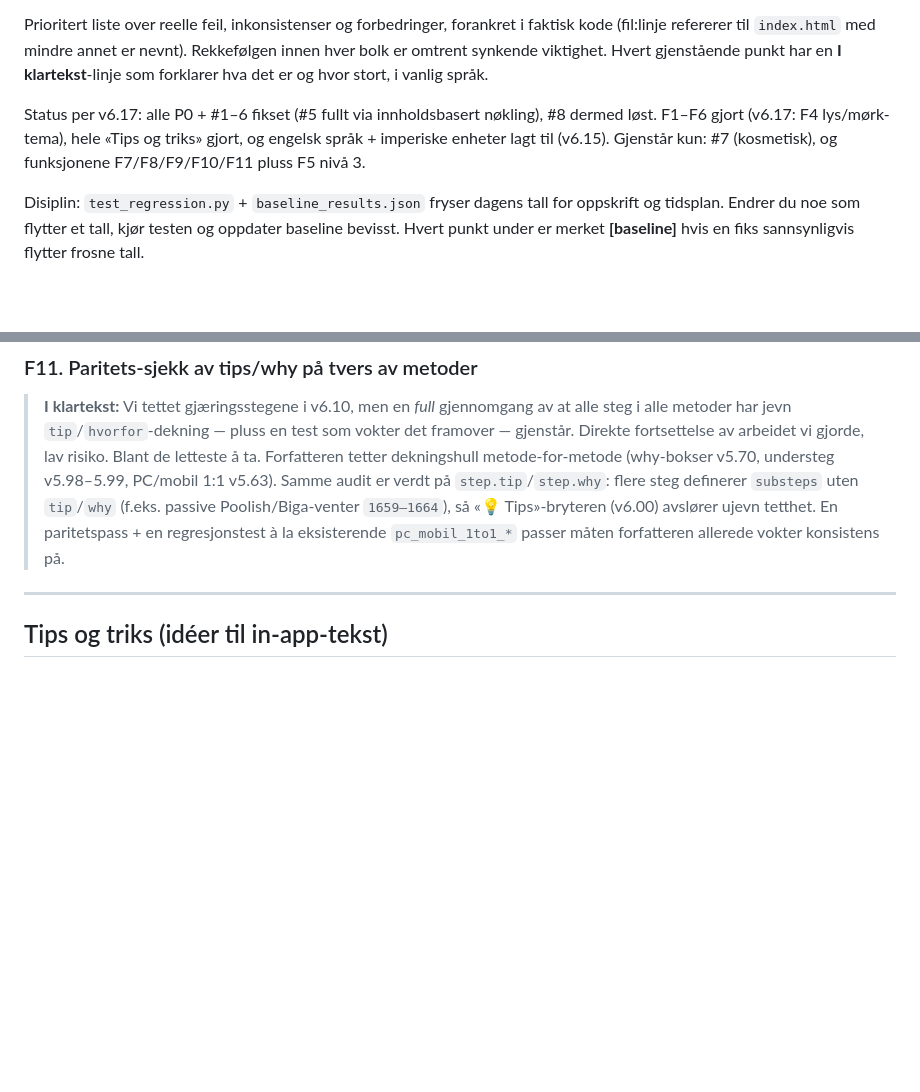
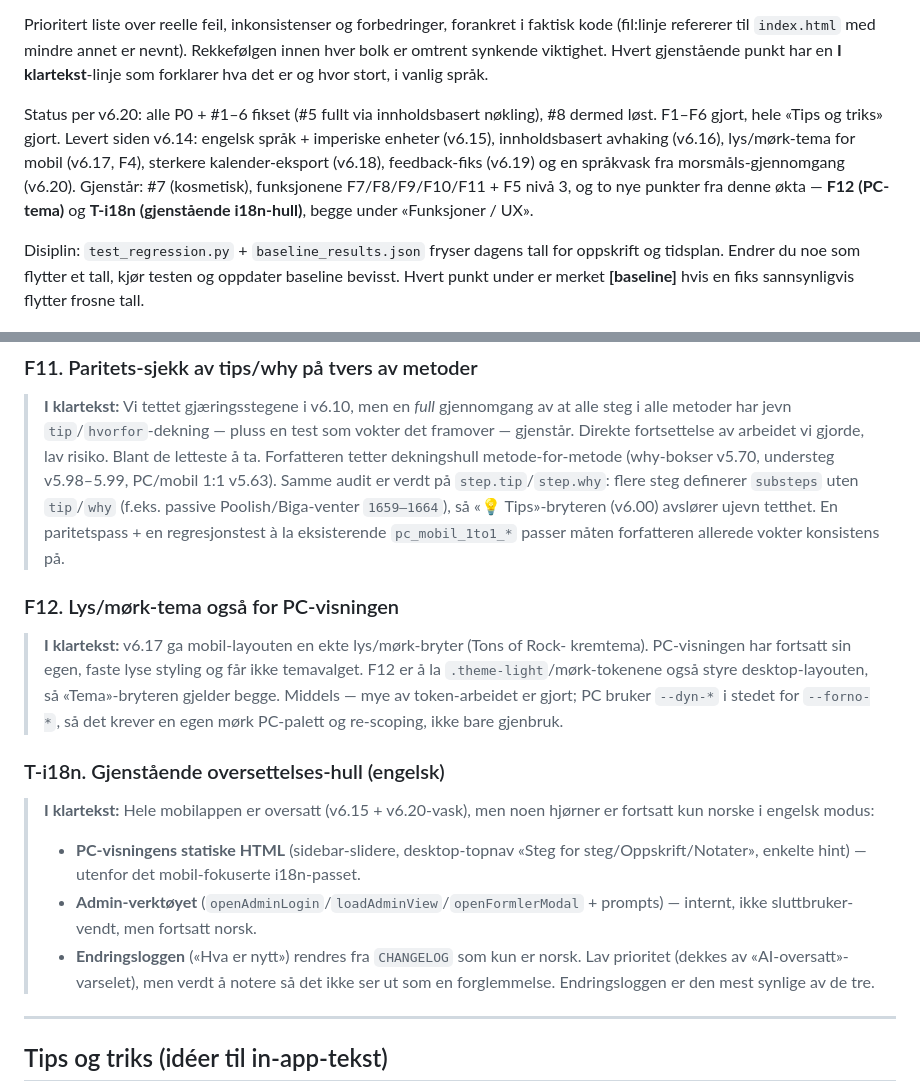
Before and after one commit to runevangen/pizzame, a Markdown page: BACKLOG.md, 2 parts joined by grey strips. GitHub-like rendering; blank space fills up the shorter version.

Commit message:
backlog: bring up to date through v6.20 + add F12 (PC theme) and i18n-gaps
- Status line now reflects v6.15-v6.20 delivered work
- New F12: light/dark theme for the PC layout (mobile got it in v6.17)
- New T-i18n entry: remaining Norwegian-only corners (PC static HTML,
  admin tooling, changelog) in English mode

Co-Authored-By: Claude Opus 4.8 <noreply@anthropic.com>
Claude-Session: https://claude.ai/code/session_01HLkGURJzLDoCr8V15PY1pw

```diff
--- a/BACKLOG.md
+++ b/BACKLOG.md
@@ -7,10 +7,14 @@ faktisk kode (fil:linje refererer til `index.html` med mindre annet er nevnt).
 Rekkefølgen innen hver bolk er omtrent synkende viktighet. Hvert gjenstående punkt
 har en **I klartekst**-linje som forklarer hva det er og hvor stort, i vanlig språk.
 
-Status per v6.17: alle P0 + #1–6 fikset (#5 fullt via innholdsbasert nøkling),
-#8 dermed løst. F1–F6 gjort (v6.17: F4 lys/mørk-tema), hele «Tips og triks» gjort,
-og engelsk språk + imperiske enheter lagt til (v6.15). Gjenstår kun: #7 (kosmetisk),
-og funksjonene F7/F8/F9/F10/F11 pluss F5 nivå 3.
+Status per v6.20: alle P0 + #1–6 fikset (#5 fullt via innholdsbasert nøkling),
+#8 dermed løst. F1–F6 gjort, hele «Tips og triks» gjort. Levert siden v6.14:
+engelsk språk + imperiske enheter (v6.15), innholdsbasert avhaking (v6.16),
+lys/mørk-tema for mobil (v6.17, F4), sterkere kalender-eksport (v6.18),
+feedback-fiks (v6.19) og en språkvask fra morsmåls-gjennomgang (v6.20).
+Gjenstår: #7 (kosmetisk), funksjonene F7/F8/F9/F10/F11 + F5 nivå 3, og to nye
+punkter fra denne økta — **F12 (PC-tema)** og **T-i18n (gjenstående i18n-hull)**,
+begge under «Funksjoner / UX».
 
 Disiplin: `test_regression.py` + `baseline_results.json` fryser dagens tall for
 oppskrift og tidsplan. Endrer du noe som flytter et tall, kjør testen og
@@ -318,6 +322,25 @@ flere steg definerer `substeps` uten `tip`/`why` (f.eks. passive Poolish/Biga-ve
 en regresjonstest à la eksisterende `pc_mobil_1to1_*` passer måten forfatteren
 allerede vokter konsistens på.
 
+### F12. Lys/mørk-tema også for PC-visningen
+> **I klartekst:** v6.17 ga mobil-layouten en ekte lys/mørk-bryter (Tons of Rock-
+> kremtema). PC-visningen har fortsatt sin egen, faste lyse styling og får ikke
+> temavalget. F12 er å la `.theme-light`/mørk-tokenene også styre desktop-layouten,
+> så «Tema»-bryteren gjelder begge. Middels — mye av token-arbeidet er gjort; PC
+> bruker `--dyn-*` i stedet for `--forno-*`, så det krever en egen mørk PC-palett
+> og re-scoping, ikke bare gjenbruk.
+
+### T-i18n. Gjenstående oversettelses-hull (engelsk)
+> **I klartekst:** Hele mobilappen er oversatt (v6.15 + v6.20-vask), men noen
+> hjørner er fortsatt kun norske i engelsk modus:
+> - **PC-visningens statiske HTML** (sidebar-slidere, desktop-topnav «Steg for
+>   steg/Oppskrift/Notater», enkelte hint) — utenfor det mobil-fokuserte i18n-passet.
+> - **Admin-verktøyet** (`openAdminLogin`/`loadAdminView`/`openFormlerModal` + prompts)
+>   — internt, ikke sluttbruker-vendt, men fortsatt norsk.
+> - **Endringsloggen** («Hva er nytt») rendres fra `CHANGELOG` som kun er norsk.
+> Lav prioritet (dekkes av «AI-oversatt»-varselet), men verdt å notere så det ikke
+> ser ut som en forglemmelse. Endringsloggen er den mest synlige av de tre.
+
 ---
 
 ## Tips og triks (idéer til in-app-tekst)
```
Also changed, not shown: other parts of BACKLOG.md (+1 -1 lines).
